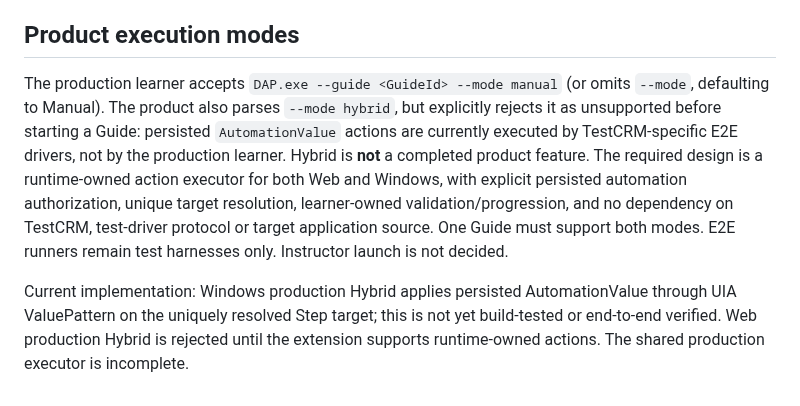
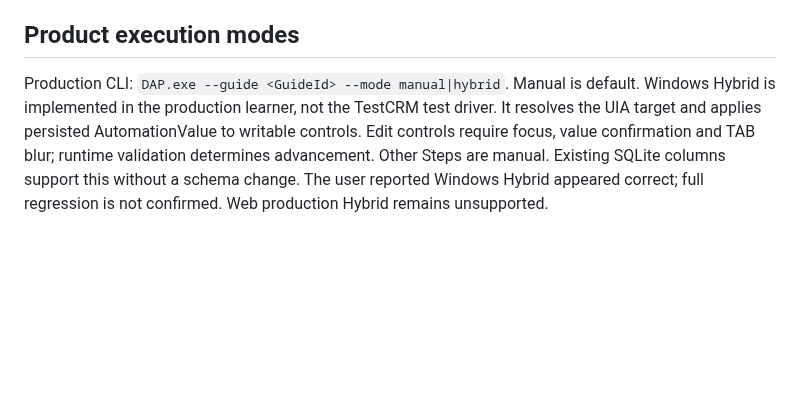
Before and after one commit to shabydevelop-code/DAP-Platform, a Markdown page: PROJECT_CONTEXT.md, the part around the change. Rendered like a GitHub page; blank space fills up the shorter version.

Commit message:
Update Windows Hybrid current context

```diff
--- a/PROJECT_CONTEXT.md
+++ b/PROJECT_CONTEXT.md
@@ -129,6 +129,4 @@ Instructor/Editor is the next major product phase. It must author the same persi
 
 ## Product execution modes
 
-The production learner accepts `DAP.exe --guide <GuideId> --mode manual` (or omits `--mode`, defaulting to Manual). The product also parses `--mode hybrid`, but explicitly rejects it as unsupported before starting a Guide: persisted `AutomationValue` actions are currently executed by TestCRM-specific E2E drivers, not by the production learner. Hybrid is **not** a completed product feature. The required design is a runtime-owned action executor for both Web and Windows, with explicit persisted automation authorization, unique target resolution, learner-owned validation/progression, and no dependency on TestCRM, test-driver protocol or target application source. One Guide must support both modes. E2E runners remain test harnesses only. Instructor launch is not decided.
-
-Current implementation: Windows production Hybrid applies persisted AutomationValue through UIA ValuePattern on the uniquely resolved Step target; this is not yet build-tested or end-to-end verified. Web production Hybrid is rejected until the extension supports runtime-owned actions. The shared production executor is incomplete.
+Production CLI: `DAP.exe --guide <GuideId> --mode manual|hybrid`. Manual is default. Windows Hybrid is implemented in the production learner, not the TestCRM test driver. It resolves the UIA target and applies persisted AutomationValue to writable controls. Edit controls require focus, value confirmation and TAB blur; runtime validation determines advancement. Other Steps are manual. Existing SQLite columns support this without a schema change. The user reported Windows Hybrid appeared correct; full regression is not confirmed. Web production Hybrid remains unsupported.
```
